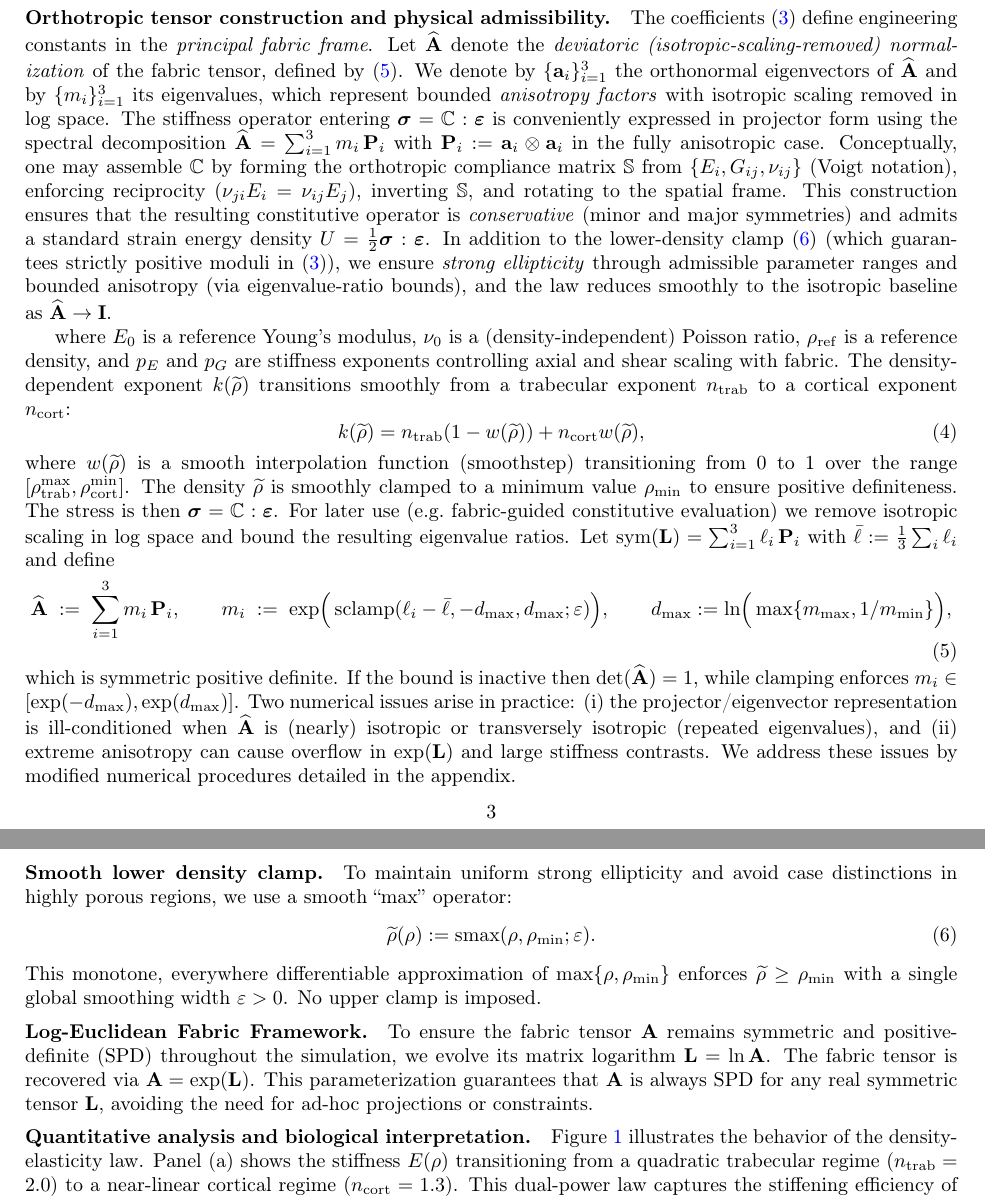
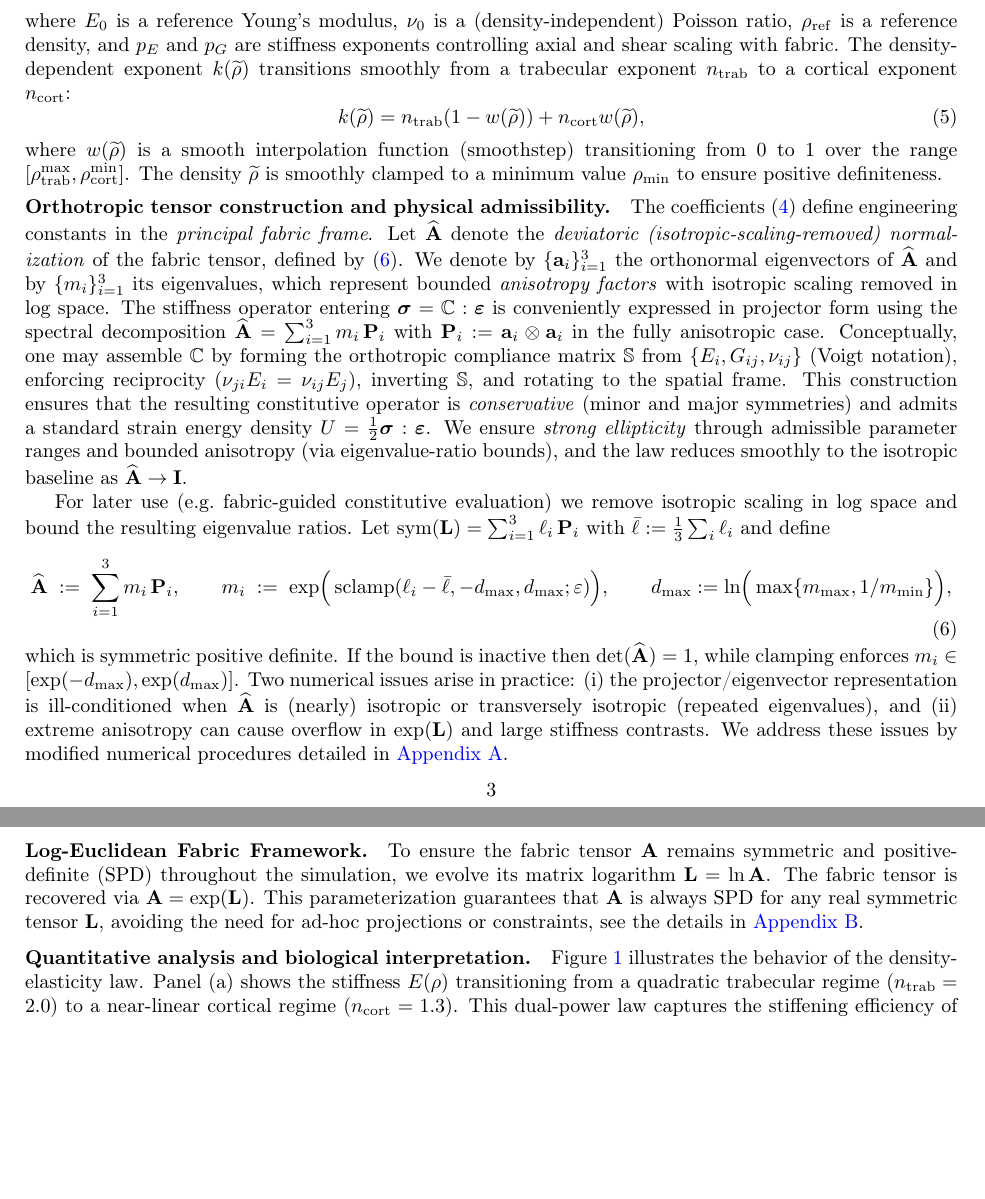
Before and after one commit to petr-henys/Smoothly-Coupled-Remodeling-with-Nonlocal-Stimulus-and-Fabric-Guided-Anisotropy, a LaTeX paper (manuscript/manuscript.tex, which reads manuscript/sections/governing_equations.tex): two parts of pages 3 and 4 of 33 before the commit and two parts of pages 3 and 4 of 32 after it, joined at a grey line, cut so that both start at the same text, the shorter picture padded with empty space. Compiled offline with pdfLaTeX.

Commit message:
Refactor manuscript structure by updating section headers and removing unnecessary appendix commands for improved clarity and organization.

```diff
--- a/manuscript/sections/governing_equations.tex
+++ b/manuscript/sections/governing_equations.tex
@@ -36,7 +36,11 @@ The orthotropic engineering constants are given by:
     \nu_{ij} &= \nu_0 \sqrt{\frac{E_i}{E_j}} \quad \text{for } i\neq j,
 \end{aligned}
 \end{equation}
-
+where $E_0$ is a reference Young's modulus, $\nu_0$ is a (density-independent) Poisson ratio, $\rho_{\mathrm{ref}}$ is a reference density, and $p_E$ and $p_G$ are stiffness exponents controlling axial and shear scaling with fabric. The density-dependent exponent $k(\widetilde{\rho})$ transitions smoothly from a trabecular exponent $n_{\mathrm{trab}}$ to a cortical exponent $n_{\mathrm{cort}}$:
+\begin{equation}\label{eq:variable-exponent}
+k(\widetilde{\rho}) = n_{\mathrm{trab}} (1 - w(\widetilde{\rho})) + n_{\mathrm{cort}} w(\widetilde{\rho}),
+\end{equation}
+where $w(\widetilde{\rho})$ is a smooth interpolation function (smoothstep) transitioning from 0 to 1 over the range $[\rho_{\mathrm{trab}}^{\max}, \rho_{\mathrm{cort}}^{\min}]$. The density $\widetilde{\rho}$ is smoothly clamped to a minimum value $\rho_{\min}$ to ensure positive definiteness.
 \paragraph{Orthotropic tensor construction and physical admissibility.}
 The coefficients \eqref{eq:zysset-curnier} define engineering constants in the \emph{principal fabric frame}.
 Let $\widehat{\mathbf{A}}$ denote the \emph{deviatoric (isotropic-scaling-removed) normalization} of the fabric tensor, defined by \eqref{eq:Ahat-blend-nd}. We denote by $\{\mathbf{a}_i\}_{i=1}^3$ the orthonormal eigenvectors of $\widehat{\mathbf{A}}$ and by $\{m_i\}_{i=1}^3$ its eigenvalues, which represent bounded \emph{anisotropy factors} with isotropic scaling removed in log space.
@@ -46,33 +50,21 @@ The stiffness operator entering $\boldsymbol{\sigma}=\mathbb{C}:\boldsymbol{\var
 \)
 with $\mathbf{P}_i:=\mathbf{a}_i\otimes\mathbf{a}_i$ in the fully anisotropic case. Conceptually, one may assemble $\mathbb{C}$ by forming the orthotropic compliance matrix $\mathbb{S}$ from $\{E_i,G_{ij},\nu_{ij}\}$ (Voigt notation), enforcing reciprocity ($\nu_{ji}E_i=\nu_{ij}E_j$), inverting $\mathbb{S}$, and rotating to the spatial frame.
 This construction ensures that the resulting constitutive operator is \emph{conservative} (minor and major symmetries) and admits a standard strain energy density $U=\tfrac12\boldsymbol{\sigma}:\boldsymbol{\varepsilon}$.
-In addition to the lower-density clamp \eqref{eq:smooth-max-nd} (which guarantees strictly positive moduli in \eqref{eq:zysset-curnier}), we ensure \emph{strong ellipticity} through admissible parameter ranges and bounded anisotropy (via eigenvalue-ratio bounds), and the law reduces smoothly to the isotropic baseline as $\widehat{\mathbf{A}}\to\mathbf{I}$.
+We ensure \emph{strong ellipticity} through admissible parameter ranges and bounded anisotropy (via eigenvalue-ratio bounds), and the law reduces smoothly to the isotropic baseline as $\widehat{\mathbf{A}}\to\mathbf{I}$.
 
-where $E_0$ is a reference Young's modulus, $\nu_0$ is a (density-independent) Poisson ratio, $\rho_{\mathrm{ref}}$ is a reference density, and $p_E$ and $p_G$ are stiffness exponents controlling axial and shear scaling with fabric. The density-dependent exponent $k(\widetilde{\rho})$ transitions smoothly from a trabecular exponent $n_{\mathrm{trab}}$ to a cortical exponent $n_{\mathrm{cort}}$:
-\begin{equation}\label{eq:variable-exponent}
-k(\widetilde{\rho}) = n_{\mathrm{trab}} (1 - w(\widetilde{\rho})) + n_{\mathrm{cort}} w(\widetilde{\rho}),
-\end{equation}
-where $w(\widetilde{\rho})$ is a smooth interpolation function (smoothstep) transitioning from 0 to 1 over the range $[\rho_{\mathrm{trab}}^{\max}, \rho_{\mathrm{cort}}^{\min}]$. The density $\widetilde{\rho}$ is smoothly clamped to a minimum value $\rho_{\min}$ to ensure positive definiteness. The stress is then $\boldsymbol{\sigma} = \mathbb{C} : \boldsymbol{\varepsilon}$.
 For later use (e.g.\ fabric-guided constitutive evaluation) we remove isotropic scaling in log space and bound the resulting eigenvalue ratios. Let $\mathrm{sym}(\mathbf{L})=\sum_{i=1}^3 \ell_i\,\mathbf{P}_i$ with $\bar\ell:=\tfrac13\sum_i \ell_i$ and define
 \begin{equation}\label{eq:Ahat-blend-nd}
 \widehat{\mathbf{A}} \;:=\; \sum_{i=1}^3 m_i\,\mathbf{P}_i,\qquad
 m_i \;:=\; \exp\!\Big(\operatorname{sclamp}(\ell_i-\bar\ell, -d_{\max}, d_{\max}; \varepsilon)\Big),\qquad
 d_{\max}:=\ln\!\Big(\max\{m_{\max},1/m_{\min}\}\Big),
 \end{equation}
-which is symmetric positive definite. If the bound is inactive then $\det(\widehat{\mathbf{A}})=1$, while clamping enforces $m_i\in[\exp(-d_{\max}),\exp(d_{\max})]$. Two numerical issues arise in practice: (i) the projector/eigenvector representation is ill-conditioned when $\widehat{\mathbf{A}}$ is (nearly) isotropic or transversely isotropic (repeated eigenvalues), and (ii) extreme anisotropy can cause overflow in $\exp(\mathbf{L})$ and large stiffness contrasts. We address these issues by modified numerical procedures detailed in the appendix.
-
-\paragraph{Smooth lower density clamp.}
-To maintain uniform strong ellipticity and avoid case distinctions in highly porous regions, we use a smooth ``max'' operator:
-\begin{equation}\label{eq:smooth-max-nd}
-\widetilde{\rho}(\rho) := \operatorname{smax}(\rho, \rho_{\min}; \varepsilon).
-\end{equation}
-This monotone, everywhere differentiable approximation of $\max\{\rho,\rho_{\min}\}$ enforces $\widetilde{\rho}\ge\rho_{\min}$ with a single global smoothing width $\varepsilon>0$. No upper clamp is imposed.
+which is symmetric positive definite. If the bound is inactive then $\det(\widehat{\mathbf{A}})=1$, while clamping enforces $m_i\in[\exp(-d_{\max}),\exp(d_{\max})]$. Two numerical issues arise in practice: (i) the projector/eigenvector representation is ill-conditioned when $\widehat{\mathbf{A}}$ is (nearly) isotropic or transversely isotropic (repeated eigenvalues), and (ii) extreme anisotropy can cause overflow in $\exp(\mathbf{L})$ and large stiffness contrasts. We address these issues by modified numerical procedures detailed in~\ref{sec:projector-robustness}.
 
 \paragraph{Log-Euclidean Fabric Framework.}
-To ensure the fabric tensor $\mathbf{A}$ remains symmetric and positive-definite (SPD) throughout the simulation, we evolve its matrix logarithm $\mathbf{L} = \ln \mathbf{A}$. The fabric tensor is recovered via $\mathbf{A} = \exp(\mathbf{L})$. This parameterization guarantees that $\mathbf{A}$ is always SPD for any real symmetric tensor $\mathbf{L}$, avoiding the need for ad-hoc projections or constraints.
+To ensure the fabric tensor $\mathbf{A}$ remains symmetric and positive-definite (SPD) throughout the simulation, we evolve its matrix logarithm $\mathbf{L} = \ln \mathbf{A}$. The fabric tensor is recovered via $\mathbf{A} = \exp(\mathbf{L})$. This parameterization guarantees that $\mathbf{A}$ is always SPD for any real symmetric tensor $\mathbf{L}$, avoiding the need for ad-hoc projections or constraints, see the details in~\ref{sec:structure-preserving}.
 
 \paragraph{Quantitative analysis and biological interpretation.}
-Figure \ref{fig:constitutive_law} illustrates the behavior of the density-elasticity law. Panel (a) shows the stiffness $E(\rho)$ transitioning from a quadratic trabecular regime ($n_{\mathrm{trab}}=2.0$) to a near-linear cortical regime ($n_{\mathrm{cort}}=1.3$). This dual-power law captures the stiffening efficiency of dense bone while maintaining the rapid compliance increase in porous bone. Panel (b) explicitly plots the exponent $n(\rho)$, which varies smoothly between the two regimes via the cubic smoothstep function shown in (f). Panels (c) and (d) demonstrate the sensitivity of the stiffness curve to the transition thresholds $\rho_{\mathrm{trab}}^{\max}$ and $\rho_{\mathrm{cort}}^{\min}$; shifting these parameters allows for calibration to specific anatomical sites where the trabecular-cortical boundary may differ. Panel (e) highlights the effect of the exponents themselves; higher $n_{\mathrm{trab}}$ suppresses stiffness in low-density regions, effectively modeling the loss of connectivity in osteoporotic bone. The smooth lower clamp \eqref{eq:smooth-max-nd} guarantees strictly positive stiffness even in highly porous regions, thus preventing mechanical degeneracy and preserving differentiability. The normalization \eqref{eq:Ahat-blend-nd} removes isotropic scaling in log space and bounds anisotropy through eigenvalue-ratio limits; when clamping is inactive, the normalization reduces to a unit-determinant descriptor.
+Figure \ref{fig:constitutive_law} illustrates the behavior of the density-elasticity law. Panel (a) shows the stiffness $E(\rho)$ transitioning from a quadratic trabecular regime ($n_{\mathrm{trab}}=2.0$) to a near-linear cortical regime ($n_{\mathrm{cort}}=1.3$). This dual-power law captures the stiffening efficiency of dense bone while maintaining the rapid compliance increase in porous bone. Panel (b) explicitly plots the exponent $n(\rho)$, which varies smoothly between the two regimes via the cubic smoothstep function shown in (f). Panels (c) and (d) demonstrate the sensitivity of the stiffness curve to the transition thresholds $\rho_{\mathrm{trab}}^{\max}$ and $\rho_{\mathrm{cort}}^{\min}$; shifting these parameters allows for calibration to specific anatomical sites where the trabecular-cortical boundary may differ. Panel (e) highlights the effect of the exponents themselves; higher $n_{\mathrm{trab}}$ suppresses stiffness in low-density regions, effectively modeling the loss of connectivity in osteoporotic bone. The smooth lower clamp guarantees strictly positive stiffness even in highly porous regions, thus preventing mechanical degeneracy and preserving differentiability. The normalization \eqref{eq:Ahat-blend-nd} removes isotropic scaling in log space and bounds anisotropy through eigenvalue-ratio limits; when clamping is inactive, the normalization reduces to a unit-determinant descriptor.
 
 \begin{figure}[htbp]
     \centering
```
Also changed, not shown: manuscript/appendix/projector_robustness.tex (+0 -1 lines), manuscript/appendix/structure_preserving.tex (+2 -2 lines), manuscript/manuscript.tex (+3 -1 lines), manuscript/sections/governing_equations.tex (8 more changed lines), 1 other file.
